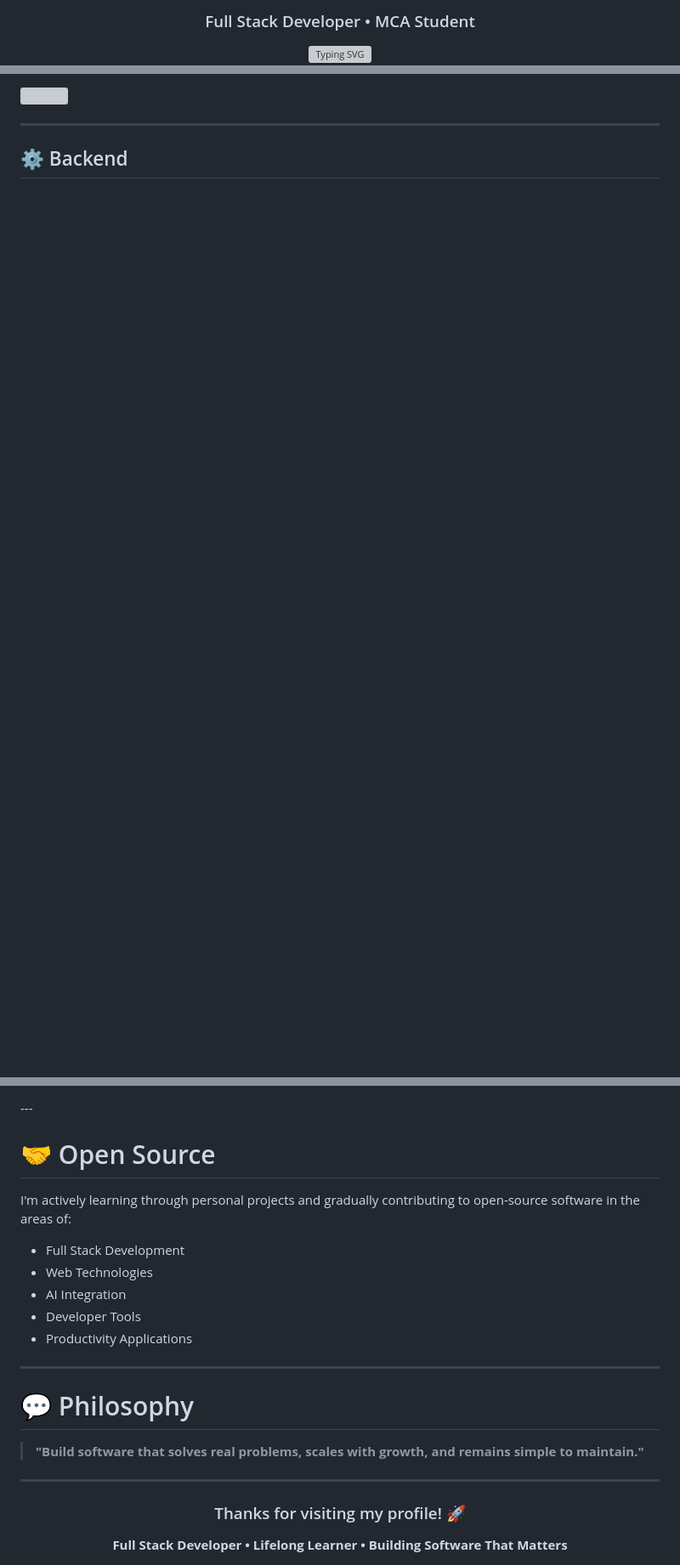
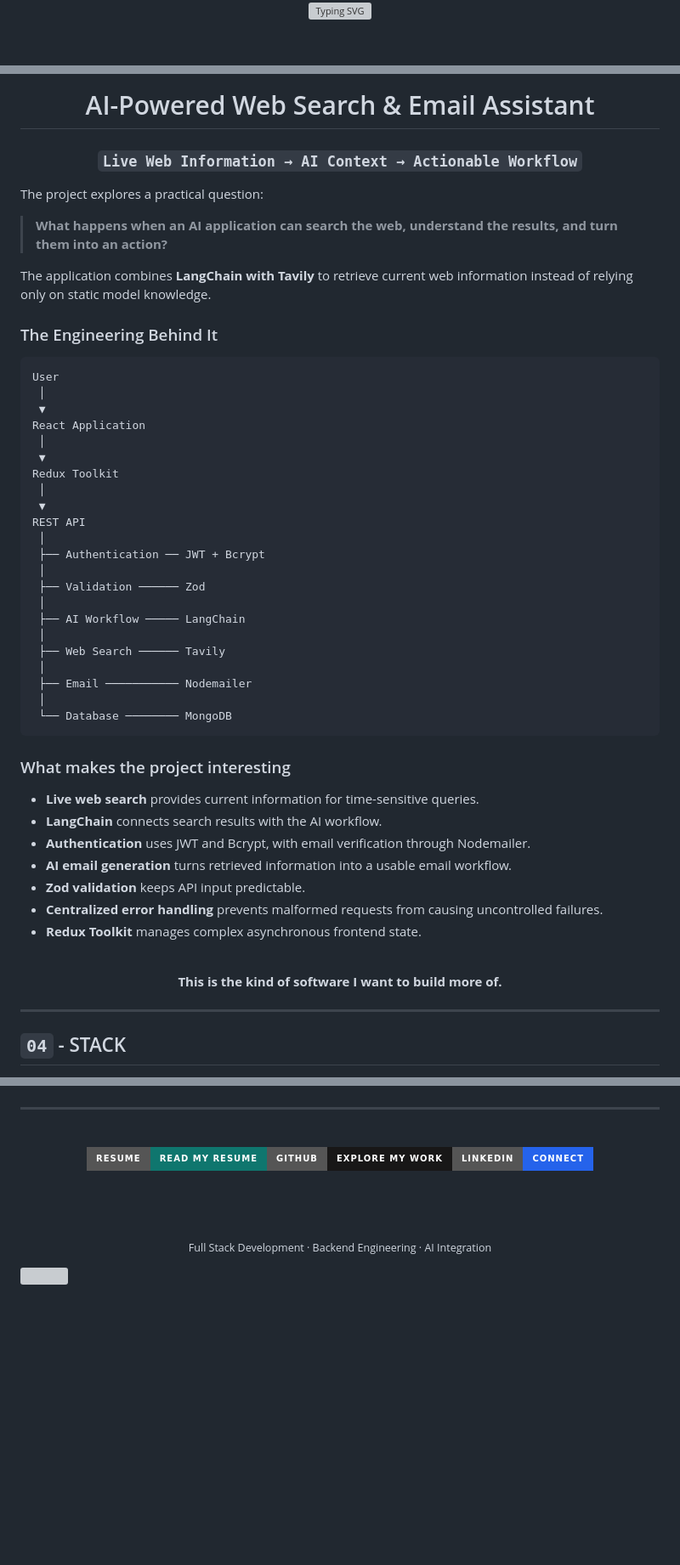
Before and after one commit to DibyanshuChauhan/DibyanshuChauhan, a Markdown page: README.md, 3 parts joined by grey strips. Shown at 85% size. Drawn GitHub-style; badges without logos; blank space fills up the shorter version; grey boxes are pictures that could not be loaded.

Commit message:
Revise README for improved clarity and content
Updated README to enhance personal introduction, skills, and project descriptions. Added new sections for AI integration and current learning focus.

````diff
--- a/README.md
+++ b/README.md
@@ -4,3 +4,3 @@
 
-### Full Stack Developer • MCA Student
+<br>
 
@@ -75,9 +89,62 @@ I'm continuously improving my software engineering skills by learning modern tec
 
-<p>
-<img src="https://skillicons.dev/icons?i=html,css,js,ts,react,nextjs,redux,tailwind,vite"/>
-</p>
+# AI-Powered Web Search & Email Assistant
+
+### `Live Web Information → AI Context → Actionable Workflow`
+
+</div>
+
+The project explores a practical question:
+
+> **What happens when an AI application can search the web, understand the results, and turn them into an action?**
+
+The application combines **LangChain with Tavily** to retrieve current web information instead of relying only on static model knowledge.
+
+### The Engineering Behind It
+
+```text
+User
+ │
+ ▼
+React Application
+ │
+ ▼
+Redux Toolkit
+ │
+ ▼
+REST API
+ │
+ ├── Authentication ── JWT + Bcrypt
+ │
+ ├── Validation ────── Zod
+ │
+ ├── AI Workflow ───── LangChain
+ │
+ ├── Web Search ────── Tavily
+ │
+ ├── Email ─────────── Nodemailer
+ │
+ └── Database ──────── MongoDB
+```
+
+### What makes the project interesting
+
+* **Live web search** provides current information for time-sensitive queries.
+* **LangChain** connects search results with the AI workflow.
+* **Authentication** uses JWT and Bcrypt, with email verification through Nodemailer.
+* **AI email generation** turns retrieved information into a usable email workflow.
+* **Zod validation** keeps API input predictable.
+* **Centralized error handling** prevents malformed requests from causing uncontrolled failures.
+* **Redux Toolkit** manages complex asynchronous frontend state.
+
+<br>
+
+<div align="center">
+
+**This is the kind of software I want to build more of.**
+
+</div>
 
 ---
 
-## ⚙️ Backend
+## `04` - STACK
 
@@ -182,30 +263,14 @@ Although my primary focus is Full Stack Development, I enjoy enhancing applicati
-</picture>
-
-</div>
----
-
-# 🤝 Open Source
-
-I'm actively learning through personal projects and gradually contributing to open-source software in the areas of:
-
-* Full Stack Development
-* Web Technologies
-* AI Integration
-* Developer Tools
-* Productivity Applications
-
----
-
-# 💬 Philosophy
-
-> **"Build software that solves real problems, scales with growth, and remains simple to maintain."**
 
 ---
 
 <div align="center">
 
-### Thanks for visiting my profile! 🚀
+<br>
 
-**Full Stack Developer • Lifelong Learner • Building Software That Matters**
+<a href="snake-web/resume.md"><img src="https://img.shields.io/badge/Resume-Read_My_Resume-0F766E?style=for-the-badge&logo=readme&logoColor=white"></a><a href="https://github.com/DibyanshuChauhan"><img src="https://img.shields.io/badge/GitHub-Explore_My_Work-181717?style=for-the-badge&logo=github&logoColor=white"></a><a href="https://www.linkedin.com/in/divyanshu011/"><img src="https://img.shields.io/badge/LinkedIn-Connect-2563EB?style=for-the-badge&logo=linkedin&logoColor=white"></a>
+
+<br><br>
+
+<sub>Full Stack Development · Backend Engineering · AI Integration</sub>
 
 </div>
````
Also changed, not shown: other parts of README.md (+150 -120 lines).
